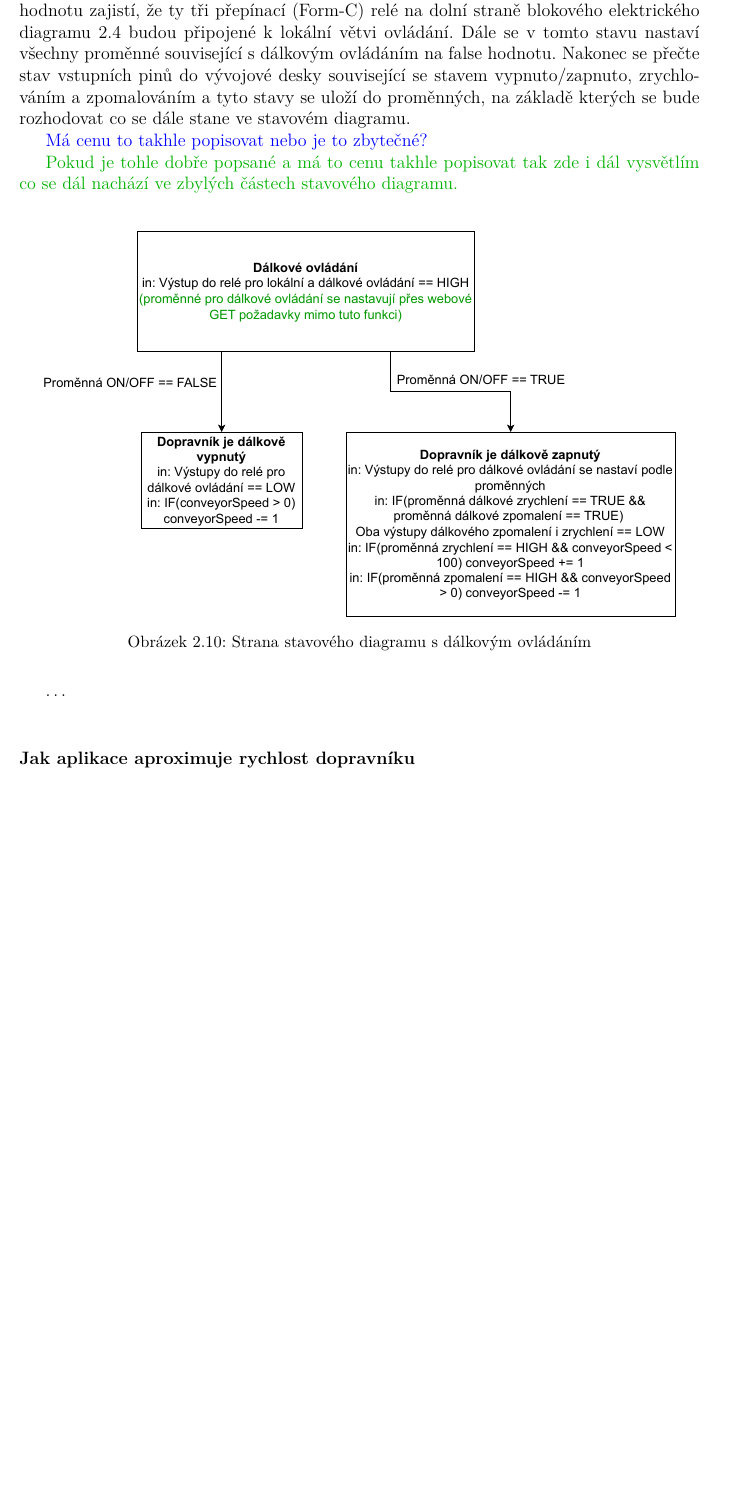
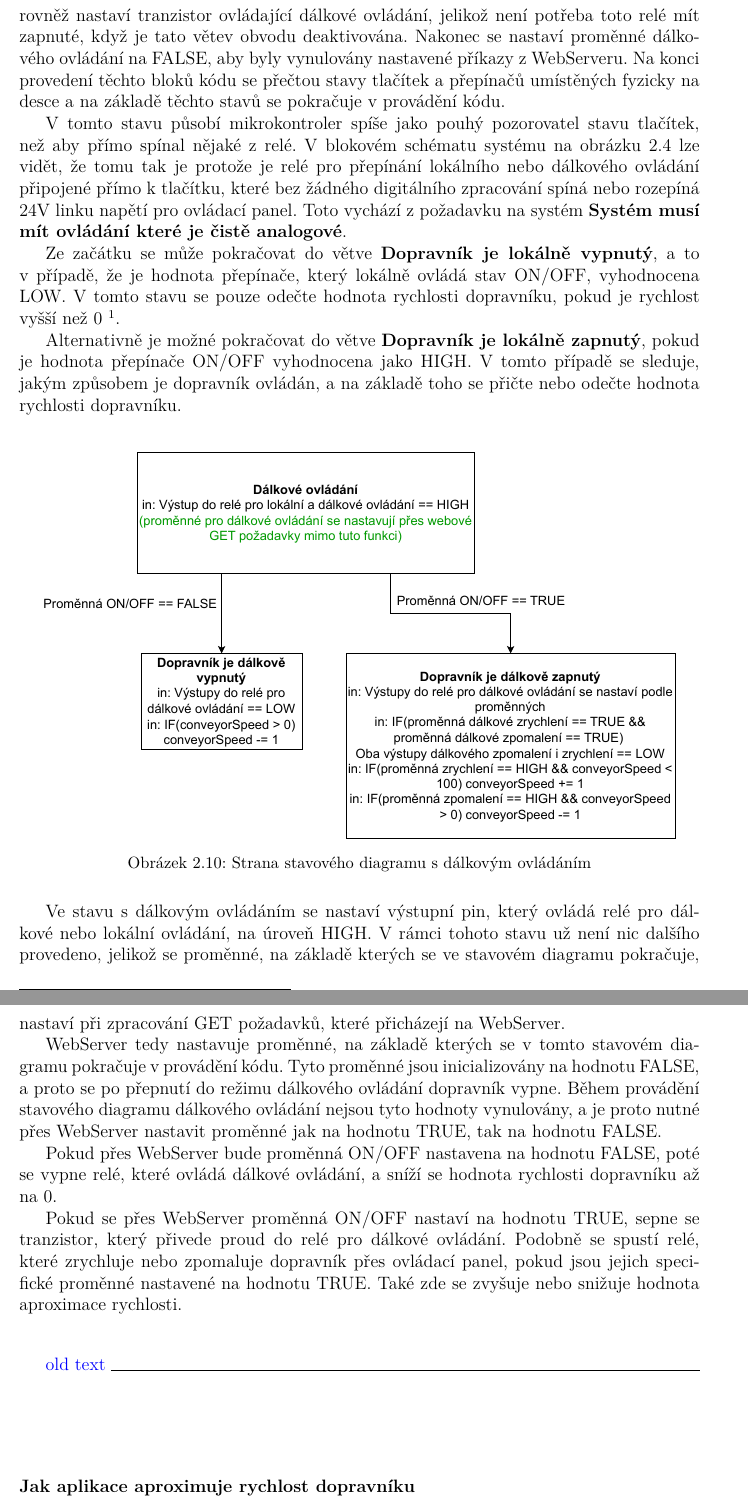
Before and after one commit to davidstrasak/Bachelors_Text, a LaTeX thesis (_MAIN.tex, which reads chapters/3_Návrh zařízení.tex): part of page 35 of 56 before the commit and two parts of pages 35 and 36 of 57 after it, the two joined at a grey line, cut at the place of the change, the shorter picture padded with empty space. Compiled offline with pdfLaTeX.

Commit message:
kapitola o stateflow diagramu firmwaru done

```diff
--- a/chapters/3_Návrh zařízení.tex
+++ b/chapters/3_Návrh zařízení.tex
@@ -253,11 +253,13 @@ Zde je vstup do stavového diagramu. Na začátku se přečte hodnota vstupního
 	\label{fig:StateFlow_Firmwaru_left}
 \end{figure}
 
-Ve stavu Local\_Controlled se nejdřív nastaví výstupní pin PIN\_OUT\_LOCALREMOTE. Nastavení výstupního pinu lokálního nebo dálkového ovládání vývojové desky na nízkou hodnotu zajistí, že ty tři přepínací (Form-C) relé na dolní straně blokového elektrického diagramu \ref{fig:SchemaDesky} budou připojené k lokální větvi ovládání. Dále se v tomto stavu nastaví všechny proměnné související s dálkovým ovládáním na false hodnotu. Nakonec se přečte stav vstupních pinů do vývojové desky související se stavem vypnuto/zapnuto, zrychlováním a zpomalováním a tyto stavy se uloží do proměnných, na základě kterých se bude rozhodovat co se dále stane ve stavovém diagramu.
+Ve stavu s lokálním ovládáním se nastaví výstupní pin vývojové desky ovládající tranzistor, který vypne relé, které přepíná mezi lokálním a dálkovým ovládáním. Následně se rovněž nastaví tranzistor ovládající dálkové ovládání, jelikož není potřeba toto relé mít zapnuté, když je tato větev obvodu deaktivována. Nakonec se nastaví proměnné dálkového ovládání na FALSE, aby byly vynulovány nastavené příkazy z WebServeru. Na konci provedení těchto bloků kódu se přečtou stavy tlačítek a přepínačů umístěných fyzicky na desce a na základě těchto stavů se pokračuje v provádění kódu.
 
-\comment{Má cenu to takhle popisovat nebo je to zbytečné? }
+V tomto stavu působí mikrokontroler spíše jako pouhý pozorovatel stavu tlačítek, než aby přímo spínal nějaké z relé. V blokovém schématu systému na obrázku \ref{fig:SchemaDesky} lze vidět, že tomu tak je protože je relé pro přepínání lokálního nebo dálkového ovládání připojené přímo k tlačítku, které bez žádného digitálního zpracování spíná nebo rozepíná 24V linku napětí pro ovládací panel. Toto vychází z požadavku na systém \textbf{Systém musí mít ovládání které je čistě analogové}.
 
-\purpose{Pokud je tohle dobře popsané a má to cenu takhle popisovat tak zde i dál vysvětlím co se dál nachází ve zbylých částech stavového diagramu.}
+Ze začátku se může pokračovat do větve \textbf{Dopravník je lokálně vypnutý}, a to v případě, že je hodnota přepínače, který lokálně ovládá stav ON/OFF, vyhodnocena LOW. V tomto stavu se pouze odečte hodnota rychlosti dopravníku, pokud je rychlost vyšší než 0 \footnote{rychlost dopravníku sledovaná v proměnné conveyorSpeed je pouze aproximace, která se zobrazuje v mobilní aplikaci a na LCD displeji. Není to vstup do ovládacího panelu.}.
+
+Alternativně je možné pokračovat do větve \textbf{Dopravník je lokálně zapnutý}, pokud je hodnota přepínače ON/OFF vyhodnocena jako HIGH. V tomto případě se sleduje, jakým způsobem je dopravník ovládán, a na základě toho se přičte nebo odečte hodnota rychlosti dopravníku.
 
 \begin{figure}[H]
 	\centering
@@ -265,7 +267,18 @@ Ve stavu Local\_Controlled se nejdřív nastaví výstupní pin PIN\_OUT\_LOCALR
 	\caption{Strana stavového diagramu s dálkovým ovládáním}
 	\label{fig:StateFlow_Firmwaru_right}
 \end{figure}
-\dots
+
+Ve stavu s dálkovým ovládáním se nastaví výstupní pin, který ovládá relé pro dálkové nebo lokální ovládání, na úroveň HIGH. V rámci tohoto stavu už není nic dalšího provedeno, jelikož se proměnné, na základě kterých se ve stavovém diagramu pokračuje, nastaví při zpracování GET požadavků, které přicházejí na WebServer.
+
+WebServer tedy nastavuje proměnné, na základě kterých se v tomto stavovém diagramu pokračuje v provádění kódu. Tyto proměnné jsou inicializovány na hodnotu FALSE, a proto se po přepnutí do režimu dálkového ovládání dopravník vypne. Během provádění stavového diagramu dálkového ovládání nejsou tyto hodnoty vynulovány, a je proto nutné přes WebServer nastavit proměnné jak na hodnotu TRUE, tak na hodnotu FALSE.
+
+Pokud přes WebServer bude proměnná ON/OFF nastavena na hodnotu FALSE, poté se vypne relé, které ovládá dálkové ovládání, a sníží se hodnota rychlosti dopravníku až na 0.
+
+Pokud se přes WebServer proměnná ON/OFF nastaví na hodnotu TRUE, sepne se tranzistor, který přivede proud do relé pro dálkové ovládání. Podobně se spustí relé, které zrychluje nebo zpomaluje dopravník přes ovládací panel, pokud jsou jejich specifické proměnné nastavené na hodnotu TRUE. Také zde se zvyšuje nebo snižuje hodnota aproximace rychlosti.
+
+%%%%%%%%%%%%%%%%%%%%%%%%%%%%%%%%%%%%%%%%%%%%%%%%%%%%%%%%%%%%%%%%%%%%%%%%%%%%%%%%%%%%%%%%
+\oldtext
+%%%%%%%%%%%%%%%%%%%%%%%%%%%%%%%%%%%%%%%%%%%%%%%%%%%%%%%%%%%%%%%%%%%%%%%%%%%%%%%%%%%%%%%%
 
 \subsubsection{Jak aplikace aproximuje rychlost dopravníku}\label{sec:AproximaceRychlostiDopravniku}
 \purpose{Vysvětlit jak se pomocí Tickeru aproximuje rychlost dopravníku}
```
Also changed, not shown: chapters/2_Rešerše.tex (+2 -2 lines), chapters/3_Návrh zařízení.tex (20 more changed lines), 5 other files. Lines whose indentation alone changed are shown as unchanged.
